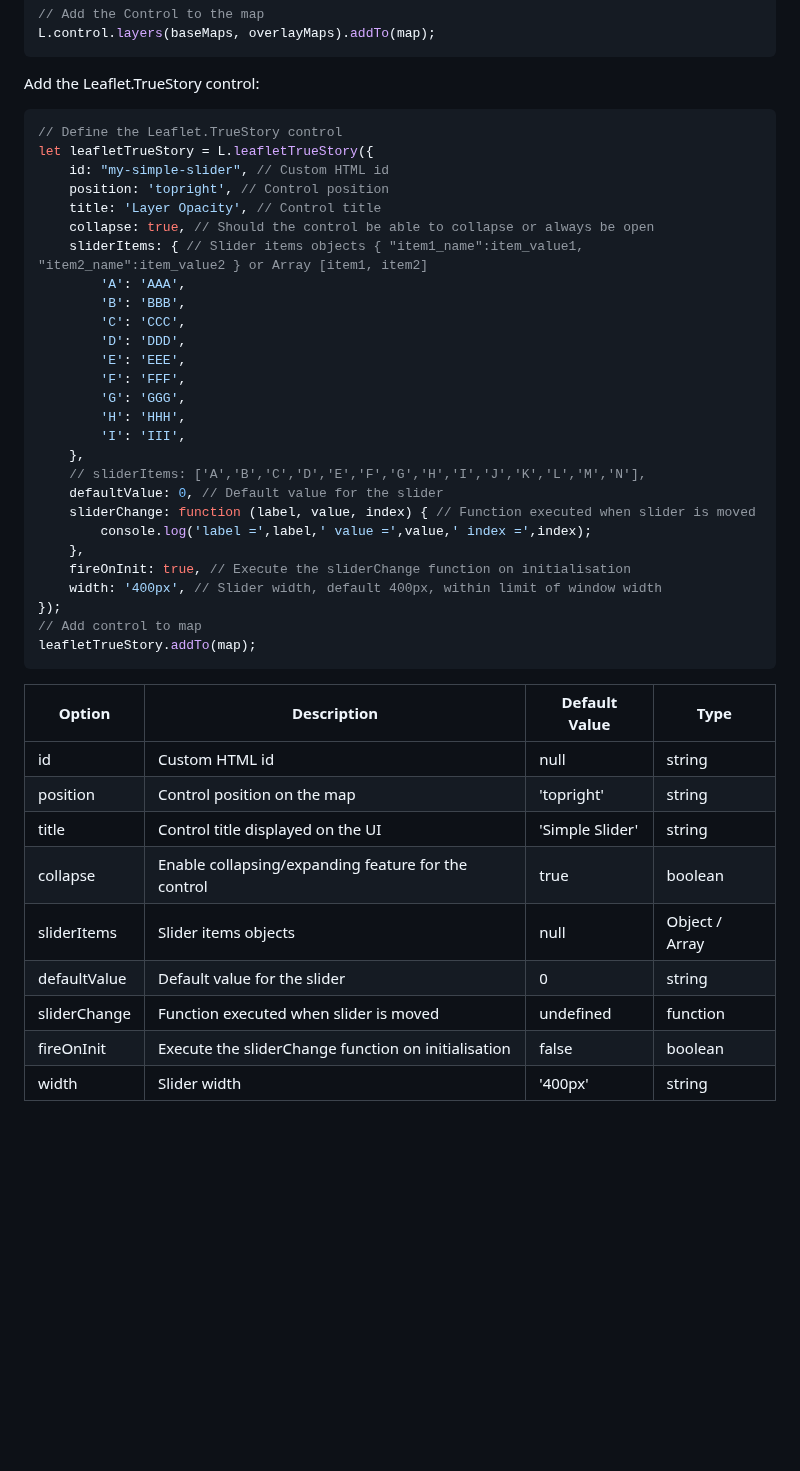
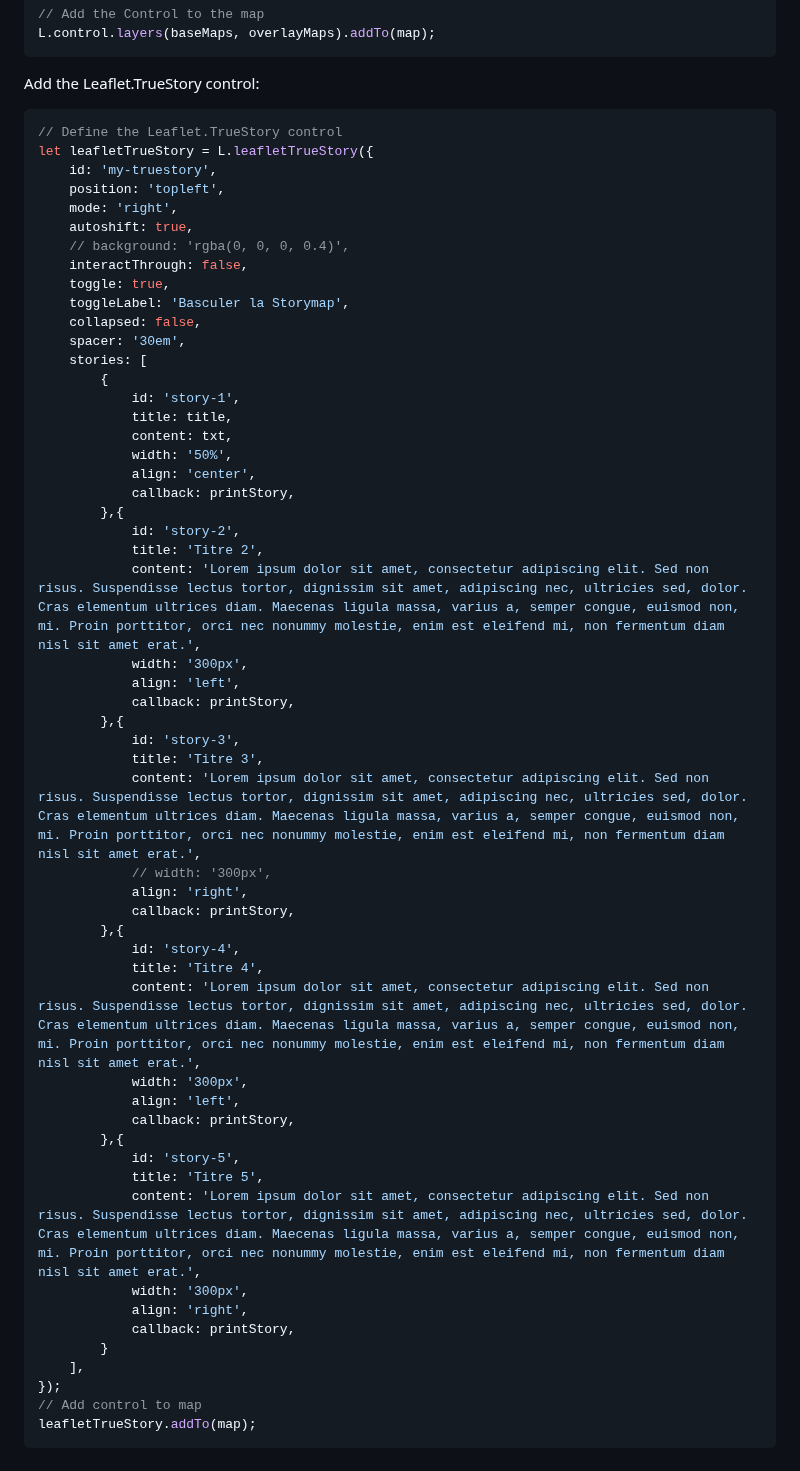
Before and after one commit to Pandidoux/Leaflet.TrueStory, a Markdown page: README.md, the part around the change. Rendered like a GitHub page; blank space fills up the shorter version.

````diff
--- a/README.md
+++ b/README.md
@@ -34,41 +34,55 @@ Add the Leaflet.TrueStory control:
 ```javascript
 // Define the Leaflet.TrueStory control
 let leafletTrueStory = L.leafletTrueStory({
-    id: "my-simple-slider", // Custom HTML id
-    position: 'topright', // Control position
-    title: 'Layer Opacity', // Control title
-    collapse: true, // Should the control be able to collapse or always be open
-    sliderItems: { // Slider items objects { "item1_name":item_value1, "item2_name":item_value2 } or Array [item1, item2]
-        'A': 'AAA',
-        'B': 'BBB',
-        'C': 'CCC',
-        'D': 'DDD',
-        'E': 'EEE',
-        'F': 'FFF',
-        'G': 'GGG',
-        'H': 'HHH',
-        'I': 'III',
-    },
-    // sliderItems: ['A','B','C','D','E','F','G','H','I','J','K','L','M','N'],
-    defaultValue: 0, // Default value for the slider
-    sliderChange: function (label, value, index) { // Function executed when slider is moved
-        console.log('label =',label,' value =',value,' index =',index);
-    },
-    fireOnInit: true, // Execute the sliderChange function on initialisation
-    width: '400px', // Slider width, default 400px, within limit of window width
+    id: 'my-truestory',
+    position: 'topleft',
+    mode: 'right',
+    autoshift: true,
+    // background: 'rgba(0, 0, 0, 0.4)',
+    interactThrough: false,
+    toggle: true,
+    toggleLabel: 'Basculer la Storymap',
+    collapsed: false,
+    spacer: '30em',
+    stories: [
+        {
+            id: 'story-1',
+            title: title,
+            content: txt,
+            width: '50%',
+            align: 'center',
+            callback: printStory,
+        },{
+            id: 'story-2',
+            title: 'Titre 2',
+            content: 'Lorem ipsum dolor sit amet, consectetur adipiscing elit. Sed non risus. Suspendisse lectus tortor, dignissim sit amet, adipiscing nec, ultricies sed, dolor. Cras elementum ultrices diam. Maecenas ligula massa, varius a, semper congue, euismod non, mi. Proin porttitor, orci nec nonummy molestie, enim est eleifend mi, non fermentum diam nisl sit amet erat.',
+            width: '300px',
+            align: 'left',
+            callback: printStory,
+        },{
+            id: 'story-3',
+            title: 'Titre 3',
+            content: 'Lorem ipsum dolor sit amet, consectetur adipiscing elit. Sed non risus. Suspendisse lectus tortor, dignissim sit amet, adipiscing nec, ultricies sed, dolor. Cras elementum ultrices diam. Maecenas ligula massa, varius a, semper congue, euismod non, mi. Proin porttitor, orci nec nonummy molestie, enim est eleifend mi, non fermentum diam nisl sit amet erat.',
+            // width: '300px',
+            align: 'right',
+            callback: printStory,
+        },{
+            id: 'story-4',
+            title: 'Titre 4',
+            content: 'Lorem ipsum dolor sit amet, consectetur adipiscing elit. Sed non risus. Suspendisse lectus tortor, dignissim sit amet, adipiscing nec, ultricies sed, dolor. Cras elementum ultrices diam. Maecenas ligula massa, varius a, semper congue, euismod non, mi. Proin porttitor, orci nec nonummy molestie, enim est eleifend mi, non fermentum diam nisl sit amet erat.',
+            width: '300px',
+            align: 'left',
+            callback: printStory,
+        },{
+            id: 'story-5',
+            title: 'Titre 5',
+            content: 'Lorem ipsum dolor sit amet, consectetur adipiscing elit. Sed non risus. Suspendisse lectus tortor, dignissim sit amet, adipiscing nec, ultricies sed, dolor. Cras elementum ultrices diam. Maecenas ligula massa, varius a, semper congue, euismod non, mi. Proin porttitor, orci nec nonummy molestie, enim est eleifend mi, non fermentum diam nisl sit amet erat.',
+            width: '300px',
+            align: 'right',
+            callback: printStory,
+        }
+    ],
 });
 // Add control to map
 leafletTrueStory.addTo(map);
 ```
-
-| Option       | Description                                         | Default Value   | Type            |
-|--------------|-----------------------------------------------------|-----------------|-----------------|
-| id           | Custom HTML id                                      | null            | string          |
-| position     | Control position on the map                         | 'topright'      | string          |
-| title        | Control title displayed on the UI                   | 'Simple Slider' | string          |
-| collapse     | Enable collapsing/expanding feature for the control | true            | boolean         |
-| sliderItems  | Slider items objects                                | null            | Object / Array  |
-| defaultValue | Default value for the slider                        | 0               | string          |
-| sliderChange | Function executed when slider is moved              | undefined       | function        |
-| fireOnInit   | Execute the sliderChange function on initialisation | false           | boolean         |
-| width        | Slider width                                        | '400px'         | string          |
````
